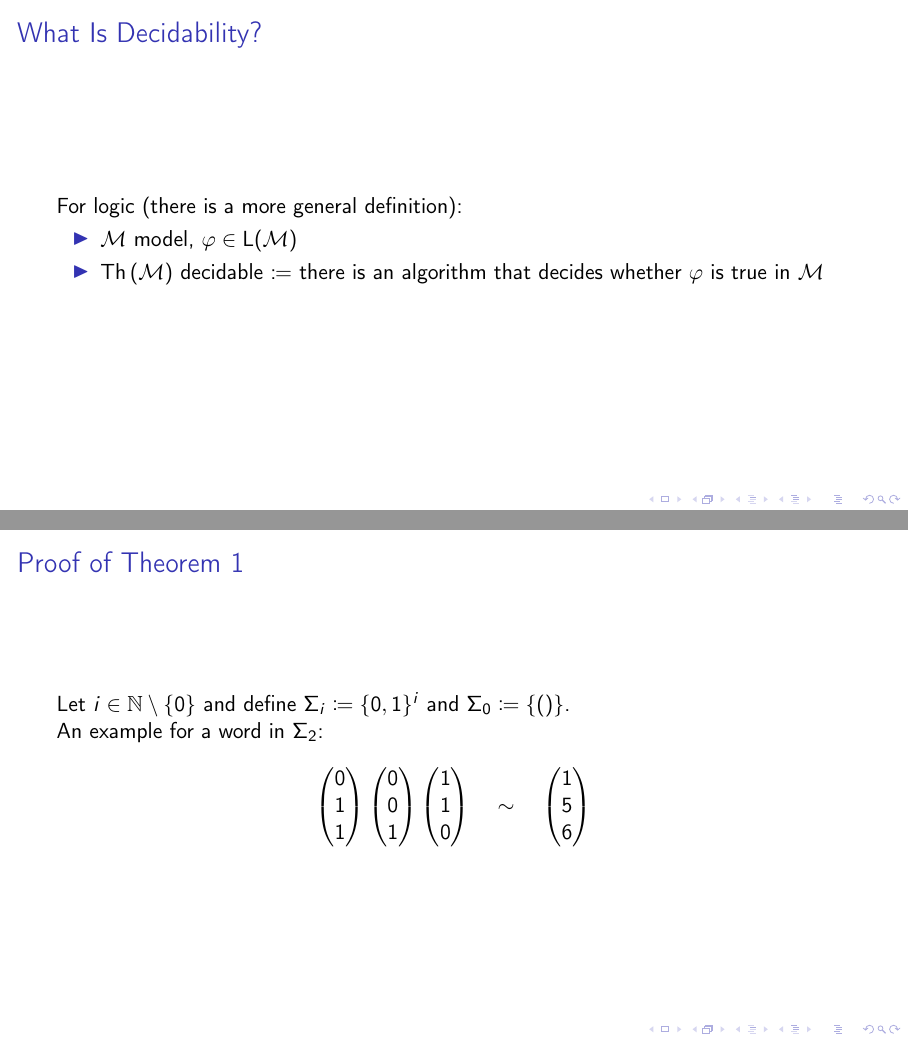
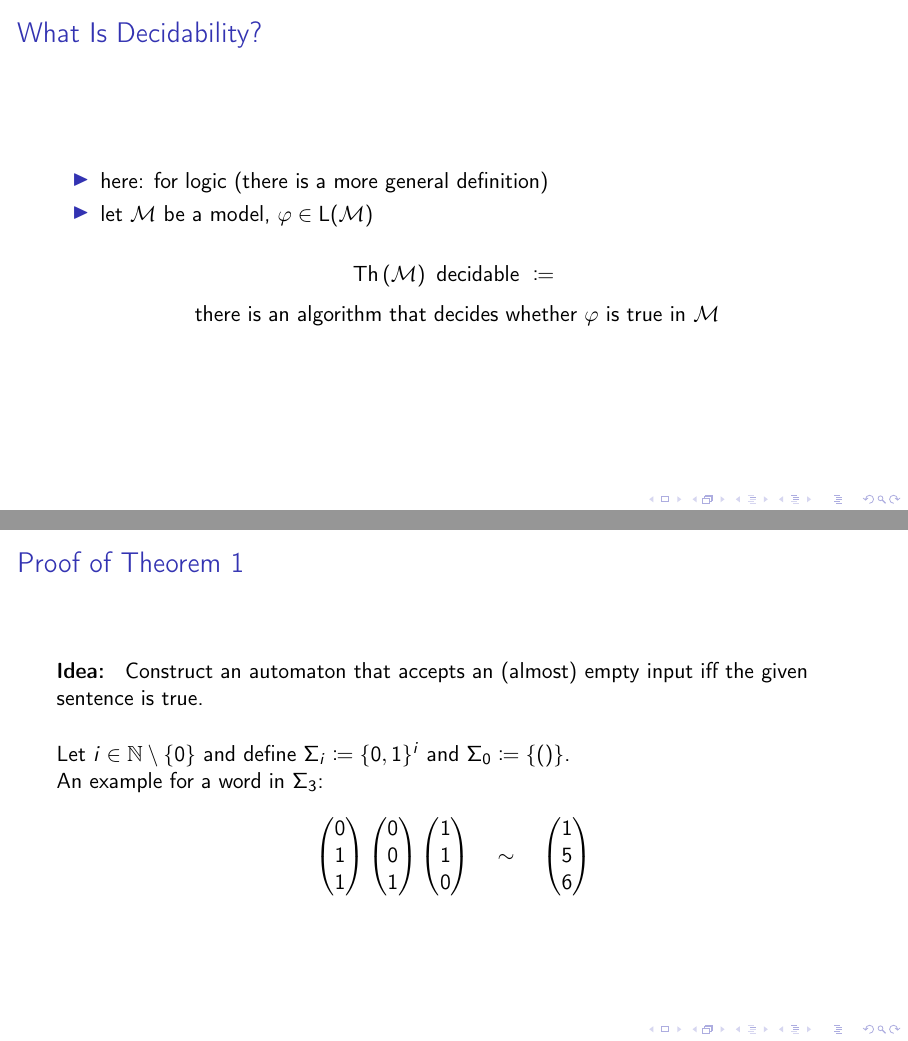
Before and after one commit to lucaswzyk/pres_decidability, LaTeX slides (latex/decidability.tex): pages 21 and 26 of 64 before the commit and pages 21 and 26 of 66 after it, joined at a grey line. Compiled offline with pdfLaTeX; a LaTeX package or settings file that is missing is left out.

Commit message:
Minor fixes to Basics and Theorem 1 (email 2020-05-12)

```diff
--- a/latex/decidability.tex
+++ b/latex/decidability.tex
@@ -159,16 +159,23 @@
 	\end{frame}
 
 	\begin{frame}{What Is Decidability?}
-		For logic (there is a more general definition):
 		\begin{itemize}
-			\item $ \mathcal{M} $ model, $ \varphi \in \lang{\mathcal{M}} $
-			\item $ \theory{\mathcal{M}} $ decidable $ \coloneqq $ there is an algorithm that decides whether $ \varphi $ is true in $ \mathcal{M} $
+			\item here: for logic (there is a more general definition)
+			\item let $ \mathcal{M} $ be a model, $ \varphi \in \lang{\mathcal{M}} $
 		\end{itemize}
+
+		\[
+			\theory{\mathcal{M}} \text{ decidable } \coloneqq
+		\]\[
+			\text{ there is an algorithm that decides whether } \varphi \text{ is true in } \mathcal{M}
+		\]
 	\end{frame}
 
 	\section{$ \theory{\mathbb{N}, +} $ -- A Decidable Theory}
 	\begin{frame}{Theorem 1}
-		$ \theory{\mathbb{N}, +} $ is decidable
+		\begin{theorem}
+			$ \theory{\mathbb{N}, +} $ is decidable.
+		\end{theorem}
 
 		\vspace{1cm}
 		\uncover<2->{i.e., there is an algorithm that can decide, whether a sentence $ \varphi \in \lang{\mathbb{N}, +} $ is true or false.}
@@ -182,9 +189,12 @@
 	\end{frame}
 
 	\begin{frame}{Proof of Theorem 1}
+		\textbf{Idea: } Construct an automaton that accepts an (almost) empty input iff the given sentence is true.
+		\vspace{.5cm}
+
 		Let $ i \in \mathbb{N} \setminus \{0\} $ and define $ \Sigma_{i} \coloneqq \{0, 1\}^{i} $ and $ \Sigma_{0} \coloneqq \{()\} $.
 
-		An example for a word in $ \Sigma_{2} $:
+		An example for a word in $ \Sigma_{3} $:
 		\[
 			\begin{pmatrix}
 				0\\
```
Also changed, not shown: latex/decidability.pdf, latex/decidability.tex (30 more changed lines), 6 other files.
